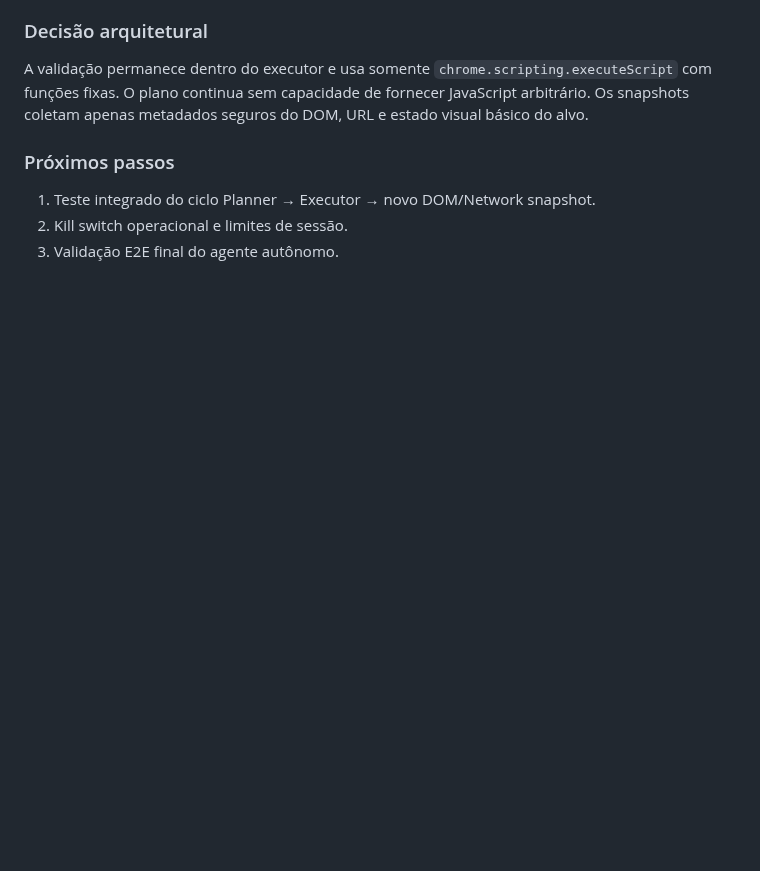
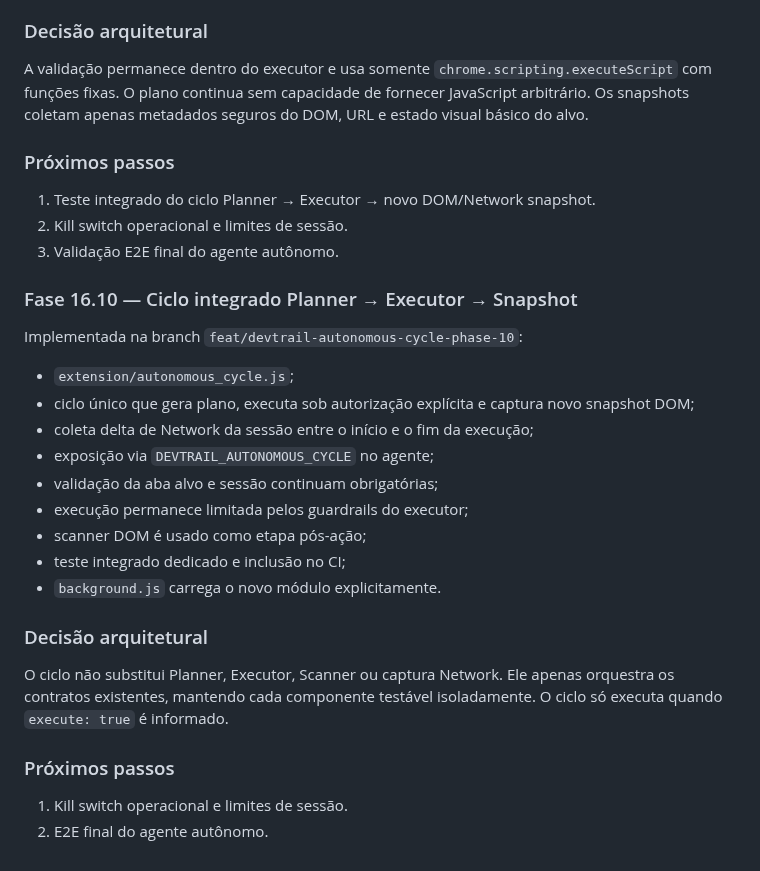
Before and after one commit to felipe11shimizu/MarkAI-Converter-v3.0-Pro, a Markdown page: docs/PROJECT_STATE.md, the part around the change. Rendered like a GitHub page; blank space fills up the shorter version.

Commit message:
docs(devtrail): record phase 16.10 integrated cycle

```diff
--- a/docs/PROJECT_STATE.md
+++ b/docs/PROJECT_STATE.md
@@ -215,3 +215,22 @@ A validação permanece dentro do executor e usa somente `chrome.scripting.execu
 1. Teste integrado do ciclo Planner → Executor → novo DOM/Network snapshot.
 2. Kill switch operacional e limites de sessão.
 3. Validação E2E final do agente autônomo.
+
+### Fase 16.10 — Ciclo integrado Planner → Executor → Snapshot
+Implementada na branch `feat/devtrail-autonomous-cycle-phase-10`:
+- `extension/autonomous_cycle.js`;
+- ciclo único que gera plano, executa sob autorização explícita e captura novo snapshot DOM;
+- coleta delta de Network da sessão entre o início e o fim da execução;
+- exposição via `DEVTRAIL_AUTONOMOUS_CYCLE` no agente;
+- validação da aba alvo e sessão continuam obrigatórias;
+- execução permanece limitada pelos guardrails do executor;
+- scanner DOM é usado como etapa pós-ação;
+- teste integrado dedicado e inclusão no CI;
+- `background.js` carrega o novo módulo explicitamente.
+
+### Decisão arquitetural
+O ciclo não substitui Planner, Executor, Scanner ou captura Network. Ele apenas orquestra os contratos existentes, mantendo cada componente testável isoladamente. O ciclo só executa quando `execute: true` é informado.
+
+### Próximos passos
+1. Kill switch operacional e limites de sessão.
+2. E2E final do agente autônomo.
```
